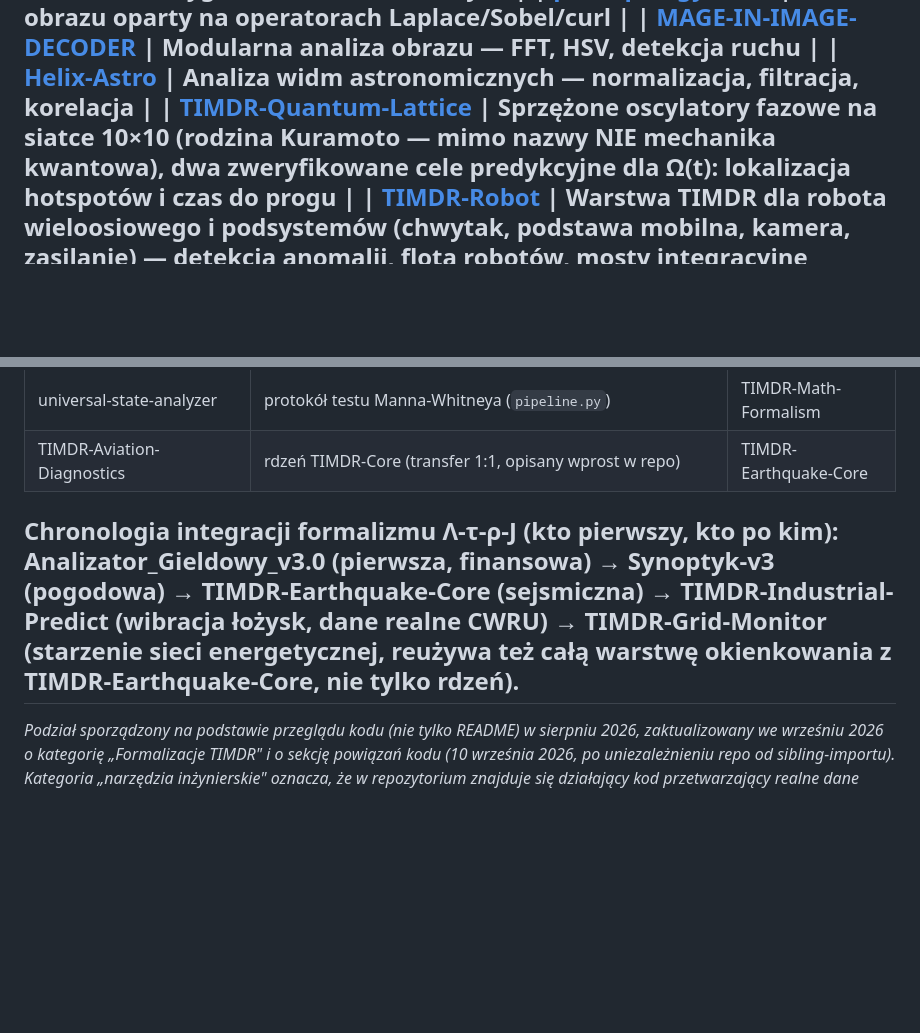
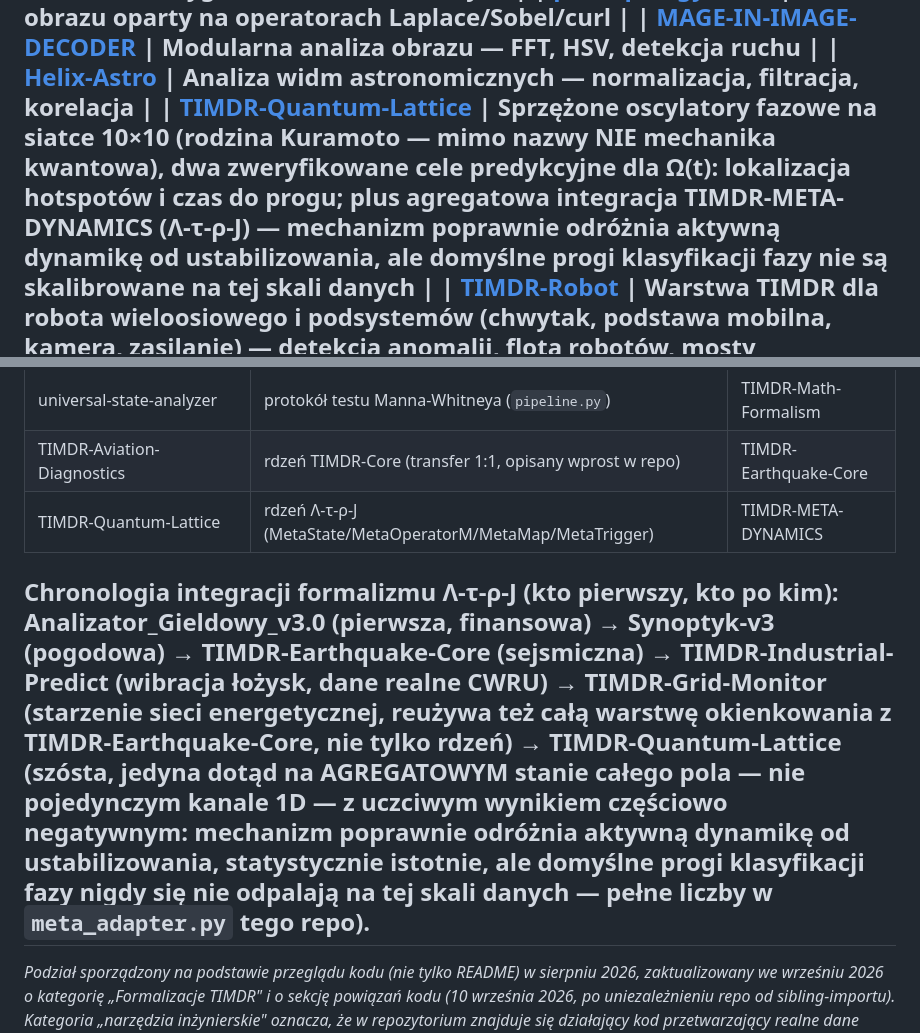
Before and after one commit to jbackk-lang/jbackk-lang.github.io, a Markdown page: KATEGORIE.md, 2 parts joined by grey strips. Drawn GitHub-style; blank space fills up the shorter version.

Commit message:
Dodaj TIMDR-Quantum-Lattice do sekcji powiazan kodu i chronologii Lambda-tau-rho-J
Szosta integracja formalizmu meta-dynamiki, jedyna dotad na agregatowym
stanie calego pola (nie pojedynczym kanale 1D) - z uczciwie opisanym,
czesciowo negatywnym wynikiem (mechanizm dziala, progi klasyfikacji nie
sa skalibrowane na tej skali danych).

```diff
--- a/KATEGORIE.md
+++ b/KATEGORIE.md
@@ -41,7 +41,7 @@ Repozytoria w tym profilu dzielą się na trzy wyraźnie różne kategorie. Rozr
 | [phi-topology-filter](https://github.com/jbackk-lang/phi-topology-filter) | Filtr obrazu oparty na operatorach Laplace/Sobel/curl |
 | [MAGE-IN-IMAGE-DECODER](https://github.com/jbackk-lang/MAGE-IN-IMAGE-DECODER) | Modularna analiza obrazu — FFT, HSV, detekcja ruchu |
 | [Helix-Astro](https://github.com/jbackk-lang/Helix-Astro) | Analiza widm astronomicznych — normalizacja, filtracja, korelacja |
-| [TIMDR-Quantum-Lattice](https://github.com/jbackk-lang/TIMDR-Quantum-Lattice) | Sprzężone oscylatory fazowe na siatce 10×10 (rodzina Kuramoto — mimo nazwy NIE mechanika kwantowa), dwa zweryfikowane cele predykcyjne dla Ω(t): lokalizacja hotspotów i czas do progu |
+| [TIMDR-Quantum-Lattice](https://github.com/jbackk-lang/TIMDR-Quantum-Lattice) | Sprzężone oscylatory fazowe na siatce 10×10 (rodzina Kuramoto — mimo nazwy NIE mechanika kwantowa), dwa zweryfikowane cele predykcyjne dla Ω(t): lokalizacja hotspotów i czas do progu; plus agregatowa integracja TIMDR-META-DYNAMICS (Λ-τ-ρ-J) — mechanizm poprawnie odróżnia aktywną dynamikę od ustabilizowania, ale domyślne progi klasyfikacji fazy nie są skalibrowane na tej skali danych |
 | [TIMDR-Robot](https://github.com/jbackk-lang/TIMDR-Robot) | Warstwa TIMDR dla robota wieloosiowego i podsystemów (chwytak, podstawa mobilna, kamera, zasilanie) — detekcja anomalii, flota robotów, mosty integracyjne ROS2/MQTT/OPC-UA |
 | [TIMDR-Aviation-Diagnostics](https://github.com/jbackk-lang/TIMDR-Aviation-Diagnostics) | Transfer TIMDR-Core (1:1 z TIMDR-Earthquake-Core) do diagnostyki silników lotniczych — test na realnych danych degradacji silnika turbowentylatorowego, z jawnym opisem ograniczeń środowiska testowego |
 | [TIMDR-Materials-Design](https://github.com/jbackk-lang/TIMDR-Materials-Design) | 8-krokowa procedura projektowania materiału od zera metodą TIMDR (anomalia/defekt/skręt/rezonans) — każdy krok to osobny, przetestowany moduł kodu |
@@ -123,12 +123,18 @@ nagłówku każdego zwendorowanego pliku).
 | Analizator_Gieldowy_v3.0 | rdzeń Λ-τ-ρ-J + FieldEvolution/MetaPredict | TIMDR-META-DYNAMICS |
 | universal-state-analyzer | protokół testu Manna-Whitneya (`pipeline.py`) | TIMDR-Math-Formalism |
 | TIMDR-Aviation-Diagnostics | rdzeń TIMDR-Core (transfer 1:1, opisany wprost w repo) | TIMDR-Earthquake-Core |
+| TIMDR-Quantum-Lattice | rdzeń Λ-τ-ρ-J (MetaState/MetaOperatorM/MetaMap/MetaTrigger) | TIMDR-META-DYNAMICS |
 
 Chronologia integracji formalizmu Λ-τ-ρ-J (kto pierwszy, kto po kim):
 Analizator_Gieldowy_v3.0 (pierwsza, finansowa) → Synoptyk-v3 (pogodowa) →
 TIMDR-Earthquake-Core (sejsmiczna) → TIMDR-Industrial-Predict (wibracja
 łożysk, dane realne CWRU) → TIMDR-Grid-Monitor (starzenie sieci
 energetycznej, reużywa też całą warstwę okienkowania z
-TIMDR-Earthquake-Core, nie tylko rdzeń).
+TIMDR-Earthquake-Core, nie tylko rdzeń) → TIMDR-Quantum-Lattice (szósta,
+jedyna dotąd na AGREGATOWYM stanie całego pola — nie pojedynczym kanale
+1D — z uczciwym wynikiem częściowo negatywnym: mechanizm poprawnie
+odróżnia aktywną dynamikę od ustabilizowania, statystycznie istotnie, ale
+domyślne progi klasyfikacji fazy nigdy się nie odpalają na tej skali
+danych — pełne liczby w `meta_adapter.py` tego repo).
 ---
 *Podział sporządzony na podstawie przeglądu kodu (nie tylko README) w sierpniu 2026, zaktualizowany we wrześniu 2026 o kategorię „Formalizacje TIMDR" i o sekcję powiązań kodu (10 września 2026, po uniezależnieniu repo od sibling-importu). Kategoria „narzędzia inżynierskie" oznacza, że w repozytorium znajduje się działający kod przetwarzający realne dane wejściowe — nie jest to gwarancja bezbłędności, tylko potwierdzenie, że narzędzie robi to, co deklaruje. Kategoria „Formalizacje TIMDR" oznacza działający, przetestowany kod bez tego wymogu realnych danych.*
```
